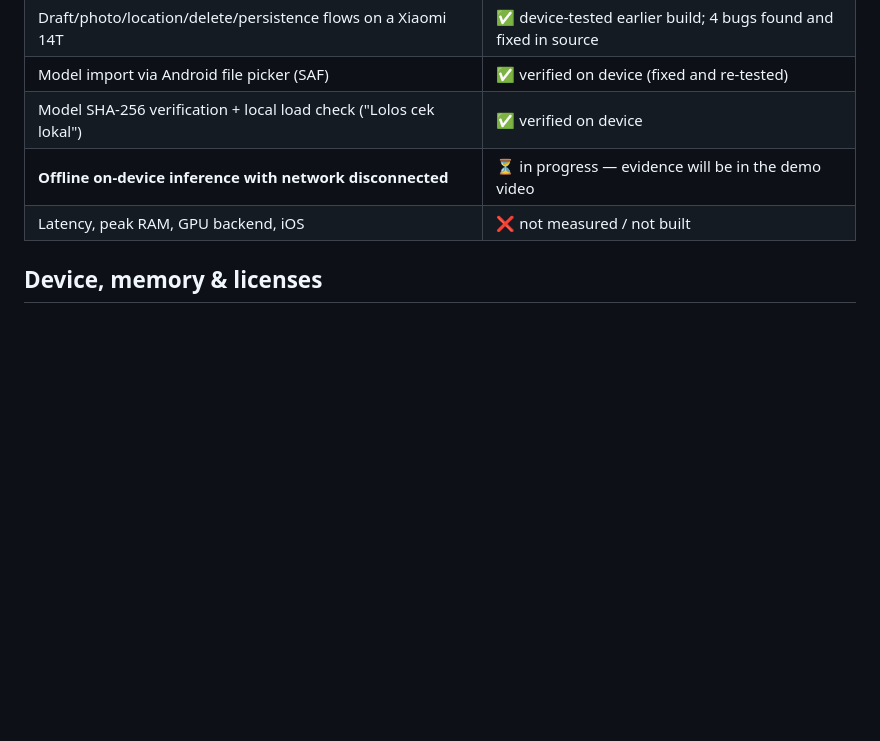
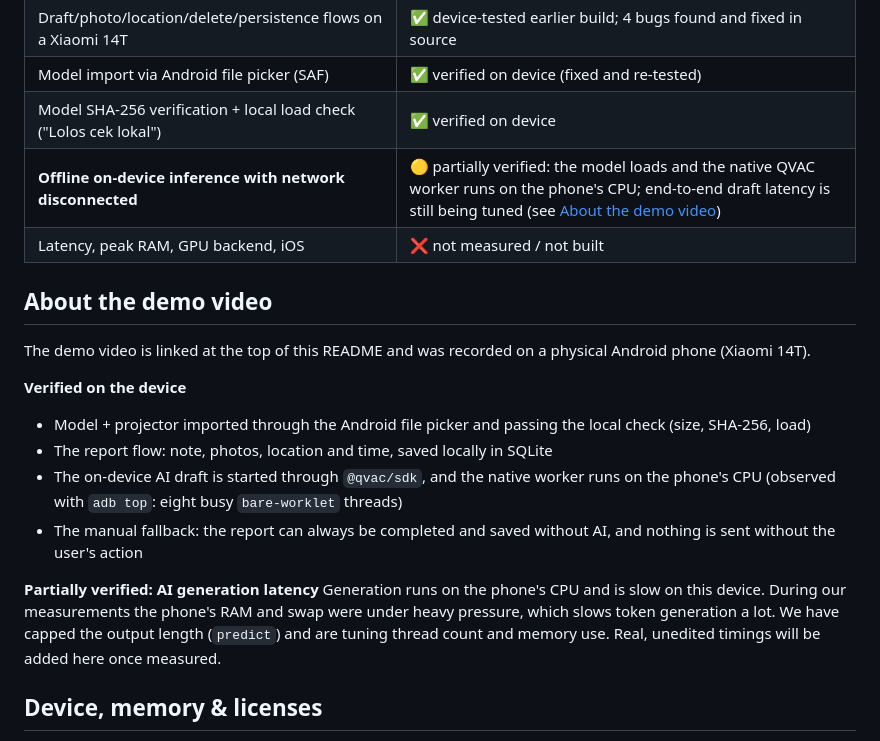
Before and after one commit to RAKASAMUD/niragni, a Markdown page: README.md, the part around the change. Drawn GitHub-style; blank space fills up the shorter version.

Commit message:
docs: explain demo video scope and partial offline-inference verification
Co-Authored-By: Claude Sonnet 5.5 <noreply@anthropic.com>
Claude-Session: https://claude.ai/code/session_017sa1U3qZG6GkJyTANpDeYx

```diff
--- a/README.md
+++ b/README.md
@@ -105,8 +105,21 @@ scripts/          Android build script, device inventory tooling
 | Draft/photo/location/delete/persistence flows on a Xiaomi 14T | ✅ device-tested earlier build; 4 bugs found and fixed in source |
 | Model import via Android file picker (SAF) | ✅ verified on device (fixed and re-tested) |
 | Model SHA-256 verification + local load check ("Lolos cek lokal") | ✅ verified on device |
-| **Offline on-device inference with network disconnected** | ⏳ in progress — evidence will be in the demo video |
+| **Offline on-device inference with network disconnected** | 🟡 partially verified: the model loads and the native QVAC worker runs on the phone's CPU; end-to-end draft latency is still being tuned (see [About the demo video](#about-the-demo-video)) |
 | Latency, peak RAM, GPU backend, iOS | ❌ not measured / not built |
+
+## About the demo video
+
+The demo video is linked at the top of this README and was recorded on a physical Android phone (Xiaomi 14T).
+
+**Verified on the device**
+- Model + projector imported through the Android file picker and passing the local check (size, SHA-256, load)
+- The report flow: note, photos, location and time, saved locally in SQLite
+- The on-device AI draft is started through `@qvac/sdk`, and the native worker runs on the phone's CPU (observed with `adb top`: eight busy `bare-worklet` threads)
+- The manual fallback: the report can always be completed and saved without AI, and nothing is sent without the user's action
+
+**Partially verified: AI generation latency**
+Generation runs on the phone's CPU and is slow on this device. During our measurements the phone's RAM and swap were under heavy pressure, which slows token generation a lot. We have capped the output length (`predict`) and are tuning thread count and memory use. Real, unedited timings will be added here once measured.
 
 ## Device, memory & licenses
 
```
